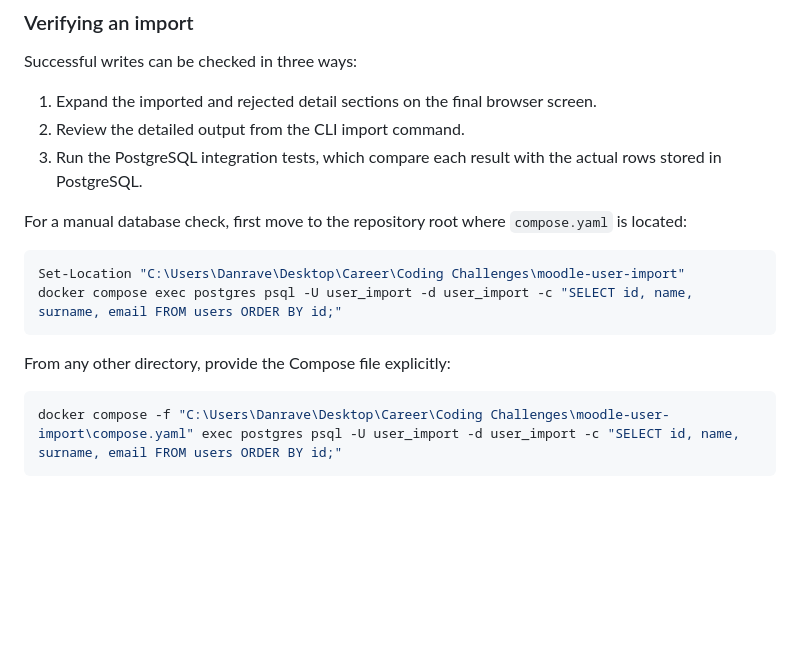
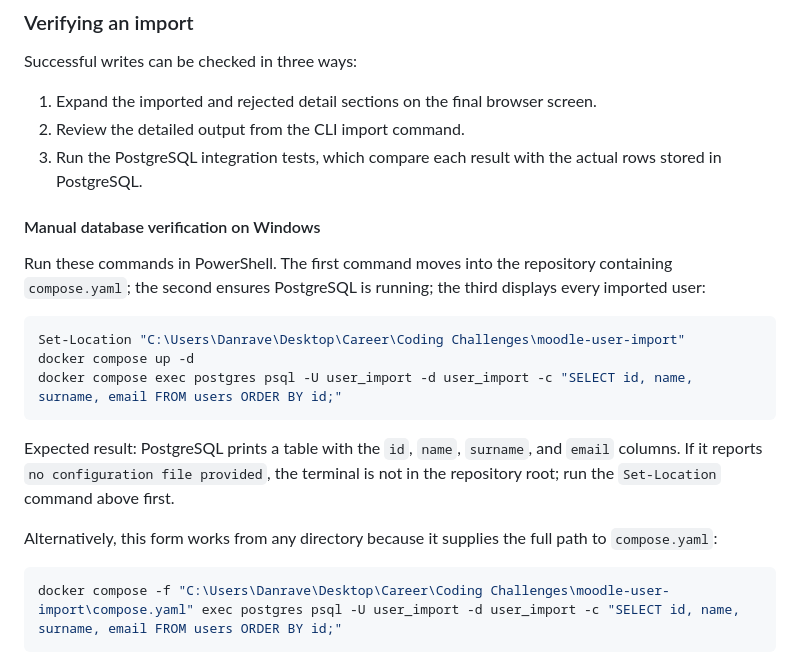
Before and after one commit to danrave1234/moodle-user-import, a Markdown page: README.md, the part around the change. Drawn GitHub-style; blank space fills up the shorter version.

Commit message:
docs: clarify manual database verification

````diff
--- a/README.md
+++ b/README.md
@@ -208,14 +208,19 @@ Successful writes can be checked in three ways:
 2. Review the detailed output from the CLI import command.
 3. Run the PostgreSQL integration tests, which compare each result with the actual rows stored in PostgreSQL.
 
-For a manual database check, first move to the repository root where `compose.yaml` is located:
+#### Manual database verification on Windows
+
+Run these commands in PowerShell. The first command moves into the repository containing `compose.yaml`; the second ensures PostgreSQL is running; the third displays every imported user:
 
 ```powershell
 Set-Location "C:\Users\Danrave\Desktop\Career\Coding Challenges\moodle-user-import"
+docker compose up -d
 docker compose exec postgres psql -U user_import -d user_import -c "SELECT id, name, surname, email FROM users ORDER BY id;"
 ```
 
-From any other directory, provide the Compose file explicitly:
+Expected result: PostgreSQL prints a table with the `id`, `name`, `surname`, and `email` columns. If it reports `no configuration file provided`, the terminal is not in the repository root; run the `Set-Location` command above first.
+
+Alternatively, this form works from any directory because it supplies the full path to `compose.yaml`:
 
 ```powershell
 docker compose -f "C:\Users\Danrave\Desktop\Career\Coding Challenges\moodle-user-import\compose.yaml" exec postgres psql -U user_import -d user_import -c "SELECT id, name, surname, email FROM users ORDER BY id;"
````
